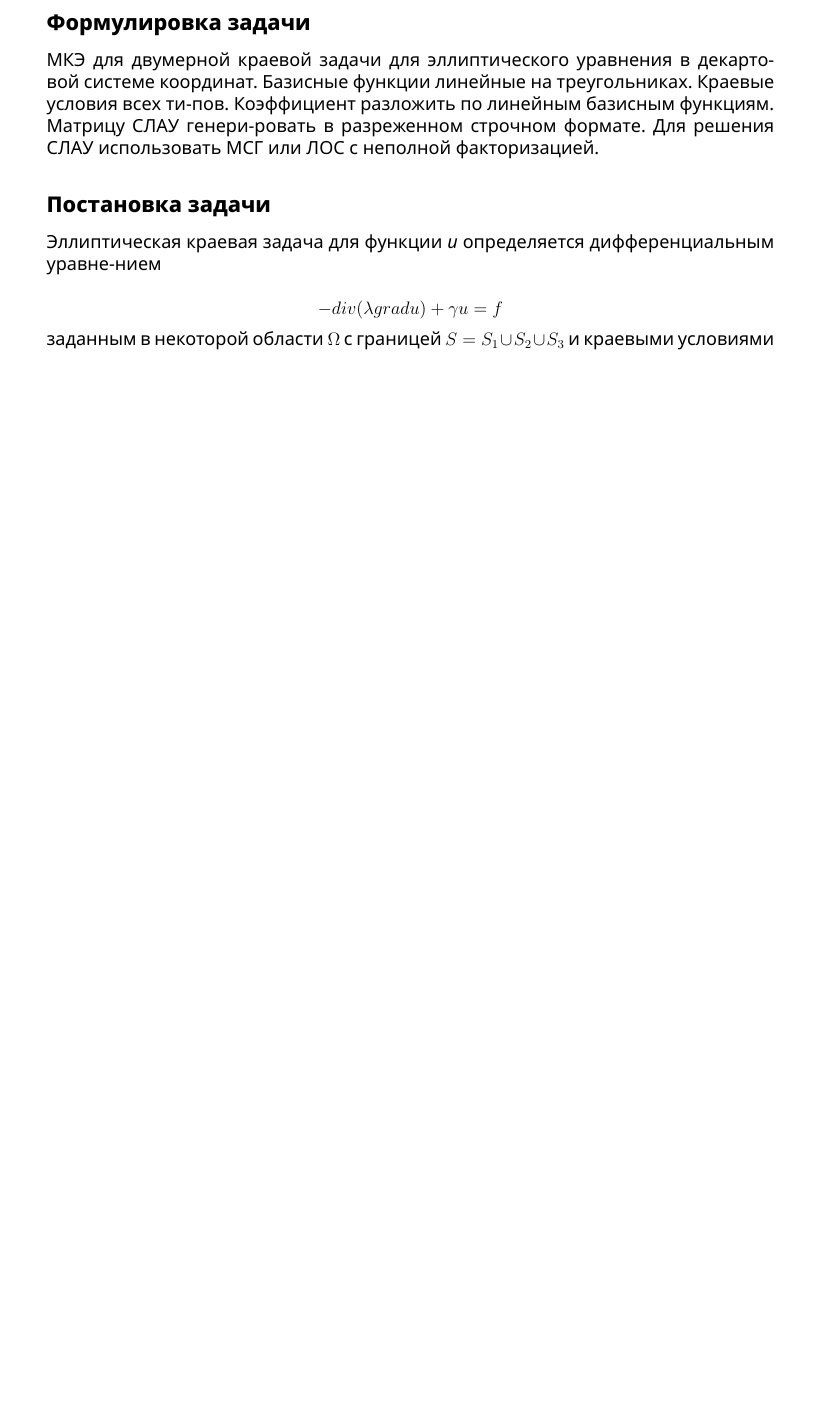
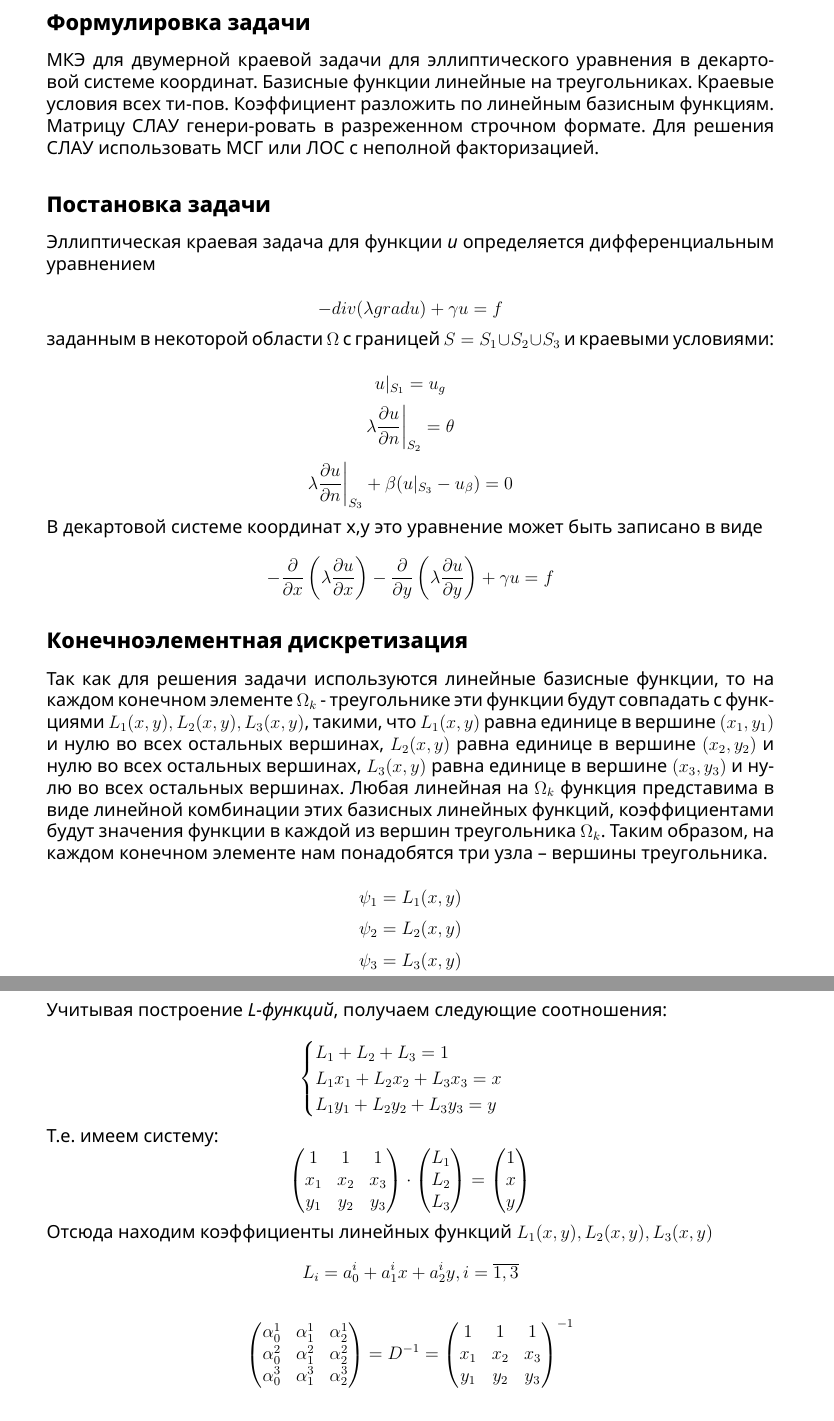
Before and after one commit to ISTECTION/FEM, a LaTeX document (latex/main.tex): part of page 2 of 3 before the commit and two parts of pages 2 and 3 of 4 after it, the two joined at a grey line, cut so that both start at the same text, the shorter picture padded with empty space. The pictures show the PDF file latex/main.pdf that the author committed with the source.

Commit message:
Progress rapport 13%

```diff
--- a/latex/main.tex
+++ b/latex/main.tex
@@ -34,4 +36,78 @@
 \[ -div( \lambda grad u) + \gamma u = f \]
 
 \noindent заданным в некоторой области $\Omega$ с границей
-    $S=S_1 \cup S_2 \cup S_3$ и краевыми условиями
+$S=S_1 \cup S_2 \cup S_3$ и краевыми условиями:
+
+\[ u \vert_{S_1} = u_g \]
+\[ \lambda \frac{\partial u}{\partial n} \bigg\vert_{S_2} = \theta \]
+\[ \lambda \frac{\partial u}{\partial n} \bigg\vert_{S_3}
+    + \beta(u \vert_{S_3} - u_{\beta}) = 0 \]
+
+\noindent В декартовой системе координат {x,y} это уравнение может быть записано
+в виде
+
+\[ -\frac{\partial}{\partial x}
+    \left( \lambda \frac{\partial u}{\partial x} \right)
+    -\frac{\partial}{\partial y}
+    \left( \lambda \frac{\partial u}{\partial y} \right)
+    + \gamma u = f \]
+
+\subsection*{Конечноэлементная дискретизация}
+
+Так как для решения задачи используются линейные базисные
+функции, то на каждом конечном элементе $\Omega_k$ -
+треугольнике эти функции будут совпадать с функциями
+$L_1(x,y), L_2(x,y), L_3(x,y)$, такими, что $L_1(x,y)$
+равна единице в вершине $(x_1,y_1)$ и нулю во всех остальных
+вершинах, $L_2(x,y)$ равна единице в вершине $(x_2,y_2)$
+и нулю во всех остальных вершинах, $L_3(x,y)$ равна единице
+в вершине $(x_3,y_3)$ и нулю во всех остальных вершинах.
+Любая линейная на $\Omega_k$ функция представима в виде
+линейной комбинации этих базисных линейных функций,
+коэффициентами будут значения функции в каждой из вершин
+треугольника $\Omega_k$. Таким образом, на каждом конечном
+элементе нам понадобятся три узла – вершины треугольника.
+
+\[ \psi_1 = L_1(x,y) \]
+\[ \psi_2 = L_2(x,y) \]
+\[ \psi_3 = L_3(x,y) \]
+\newpage
+
+\noindent Учитывая построение \textit{L-функций},
+получаем следующие соотношения:
+
+\begin{equation*}
+    \begin{cases}
+        L_1 + L_2 + L_3 = 1          \\
+        L_1x_1 + L_2x_2 + L_3x_3 = x \\
+        L_1y_1 + L_2y_2 + L_3y_3 = y
+    \end{cases}
+\end{equation*}
+
+\noindent Т.e. имеем систему:
+\begin{equation*}
+    \begin{pmatrix}
+        1   & 1   & 1   \\
+        x_1 & x_2 & x_3 \\
+        y_1 & y_2 & y_3
+    \end{pmatrix}
+    \cdot
+    \begin{pmatrix}
+        L_1 \\
+        L_2 \\
+        L_3
+    \end{pmatrix}
+    =
+    \begin{pmatrix}
+        1 \\
+        x \\
+        y
+    \end{pmatrix}
+\end{equation*}
+
+
+\noindent Отсюда находим коэффициенты
+линейных функций $L_1(x,y), L_2(x,y), L_3(x,y)$
+\[ L_i = a_0^i + a_1^ix + a_2^iy, i = \overline{1,3} \]
+
+\begin{equation*}
```
Also changed, not shown: latex/main.pdf, latex/main.tex (65 more changed lines), 6 other files. Lines whose indentation alone changed are shown as unchanged.
